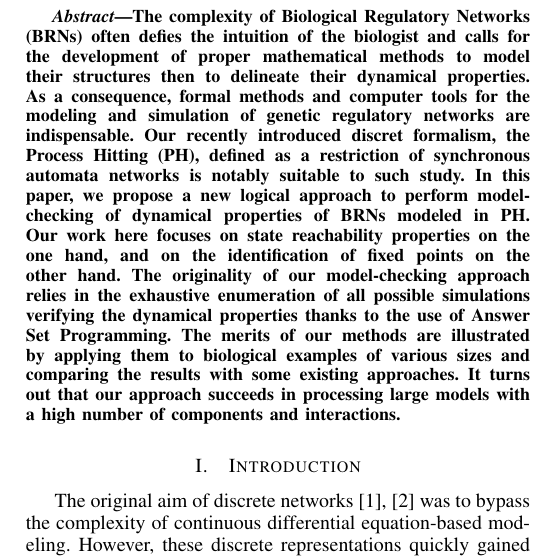
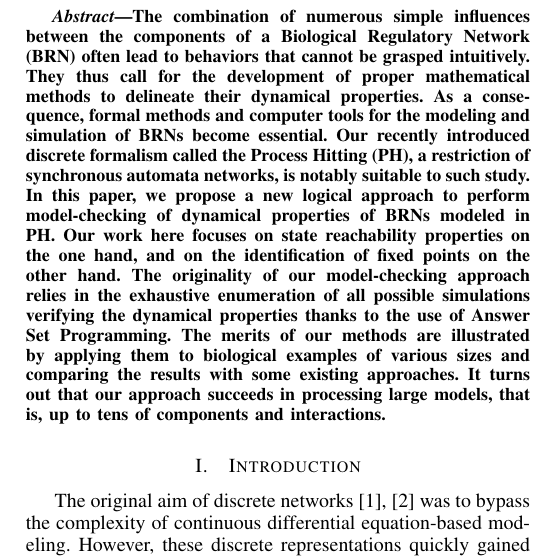
Before and after one commit to EmnaBenAbdallah/BIBM-15, a LaTeX paper (main.tex): part of one column of page 1 of 9, cut at the place of the change. Compiled offline with LaTeX, dvips and Ghostscript.

Commit message:
relecture abstract

```diff
--- a/main.tex
+++ b/main.tex
@@ -166,12 +166,16 @@ Email: maxime.folschette@uni-kassel.de}
 
 
 \begin{abstract}
-The complexity of Biological Regulatory Networks (BRNs) often defies the intuition of the biologist and calls for the development of proper mathematical methods to model their structures then to delineate their dynamical properties. As a consequence, formal methods and computer tools for the modeling and simulation of genetic regulatory networks are indispensable. Our recently introduced discret formalism, the Process Hitting (PH), defined as a restriction of synchronous automata networks is notably suitable to such study.
+The combination of numerous simple influences between the components of a Biological Regulatory Network (BRN)
+often lead to behaviors that cannot be grasped intuitively.
+They thus call for the development of proper mathematical methods to delineate their dynamical properties.
+As a consequence, formal methods and computer tools for the modeling and simulation of BRNs become essential.
+Our recently introduced discrete formalism called the Process Hitting (PH), a restriction of synchronous automata networks, is notably suitable to such study.
 In this paper, we propose a new logical approach to perform model-checking of dynamical properties of BRNs modeled in PH.
-Our work here focuses on state reachability properties on the one hand, and on the identification of fixed points on the other hand. The originality of our model-checking approach relies in the exhaustive enumeration of all possible simulations verifying the dynamical properties thanks to the use of Answer Set Programming.
+Our work here focuses on state reachability properties on the one hand, and on the identification of fixed points on the other hand.
+The originality of our model-checking approach relies in the exhaustive enumeration of all possible simulations verifying the dynamical properties thanks to the use of Answer Set Programming.
 The merits of our methods are illustrated by applying them to biological examples of various sizes and comparing the results with some existing approaches.
-It turns out that our approach succeeds in processing large models with a high number of components and interactions.
-
+It turns out that our approach succeeds in processing large models, that is, up to tens of components and interactions.
 \end{abstract}
 
 \IEEEpeerreviewmaketitle
```
